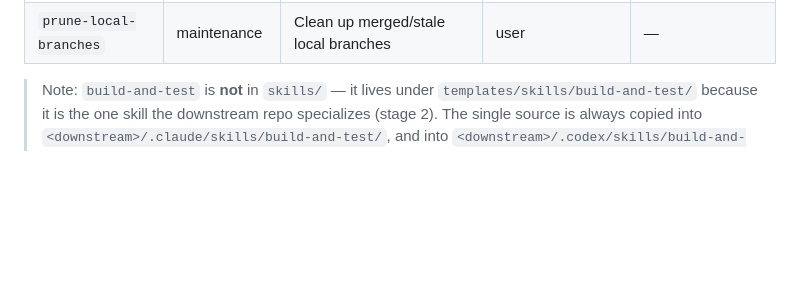
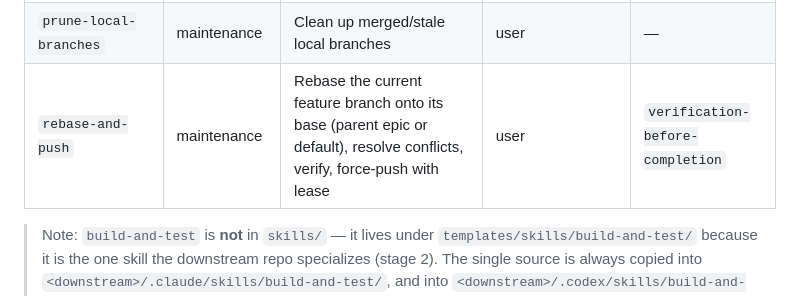
Before and after one commit to jsiovn/workflow-template, a Markdown page: docs/SKILLS_RELATIONSHIPS.md, the part around one of its changes. Drawn GitHub-style; blank space fills up the shorter version.

Commit message:
Add rebase-and-push skill and update relationships docs
Co-Authored-By: Claude Sonnet 4.6 <noreply@anthropic.com>

```diff
--- a/docs/SKILLS_RELATIONSHIPS.md
+++ b/docs/SKILLS_RELATIONSHIPS.md
@@ -79,6 +80,7 @@ flowchart LR
 | `project-auditor`                | maintenance                     | Full-repo audit (naming, structure, light arch)    | user                                                                      | `project-auditor` subagent                                                         |
 | `audit-backlog-rules`            | maintenance                     | Audit ready/blocked beads against current rules    | user                                                                      | —                                                                                  |
 | `prune-local-branches`           | maintenance                     | Clean up merged/stale local branches               | user                                                                      | —                                                                                  |
+| `rebase-and-push`                | maintenance                     | Rebase the current feature branch onto its base (parent epic or default), resolve conflicts, verify, force-push with lease | user                                                                      | `verification-before-completion`                                                   |
 
 > Note: `build-and-test` is **not** in `skills/` — it lives under `templates/skills/build-and-test/` because it is the one skill the downstream repo specializes (stage 2). The single source is always copied into `<downstream>/.claude/skills/build-and-test/`, and into `<downstream>/.codex/skills/build-and-test/` only when Codex is enabled (`--with-codex`, or an existing `.codex/` is auto-detected). Treat it as the implicit verification step in every executor chain.
 
```
Also changed, not shown: other parts of docs/SKILLS_RELATIONSHIPS.md (+5 -1 lines), skills/rebase-and-push/SKILL.md (added, +222 -0 lines).
